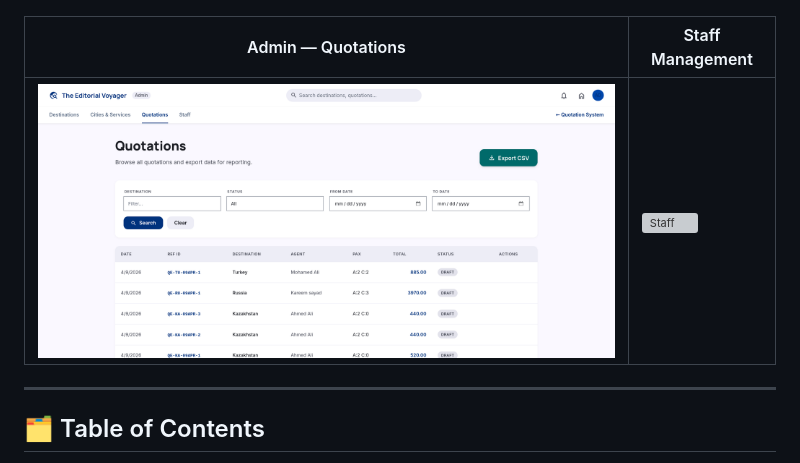
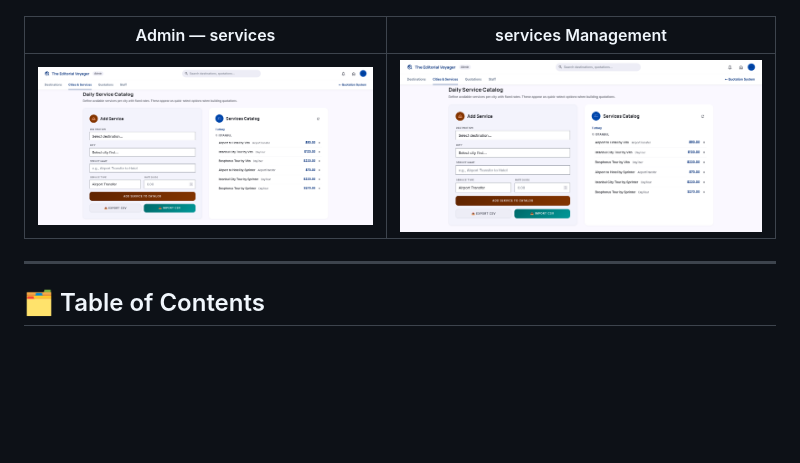
Before and after one commit to mohamed-ziny/Dopamine-Travel-Quotation-Engine, a Markdown page: README.md, the part around the change. Drawn GitHub-style; blank space fills up the shorter version; grey boxes are pictures that could not be loaded.

```diff
--- a/README.md
+++ b/README.md
@@ -26,9 +26,9 @@
 |---|---|
 | ![Admin Destinations](./screenshots/admin-destinations.png) | ![Admin Cities](./screenshots/admin-cities.png) |
 
-| Admin — Quotations | Staff Management |
+| Admin — services | services Management |
 |---|---|
-| ![Admin Quotations](./screenshots/admin-quotations.png) | ![Staff](./screenshots/admin-staff.png) |
+| ![Admin services](./screenshots/admin-services.png) | ![Staff](./screenshots/admin-services.png) |
 
 ---
 
```
